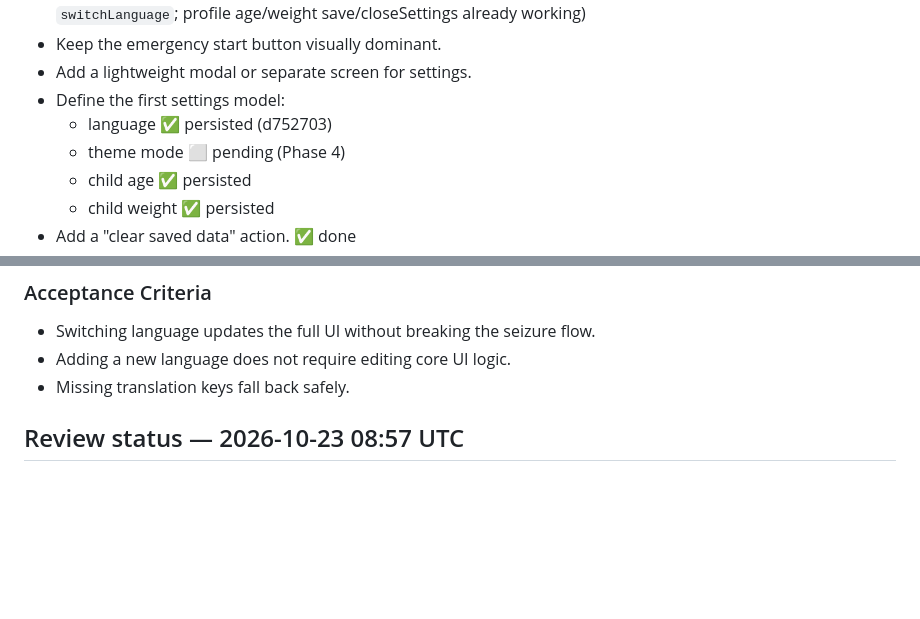
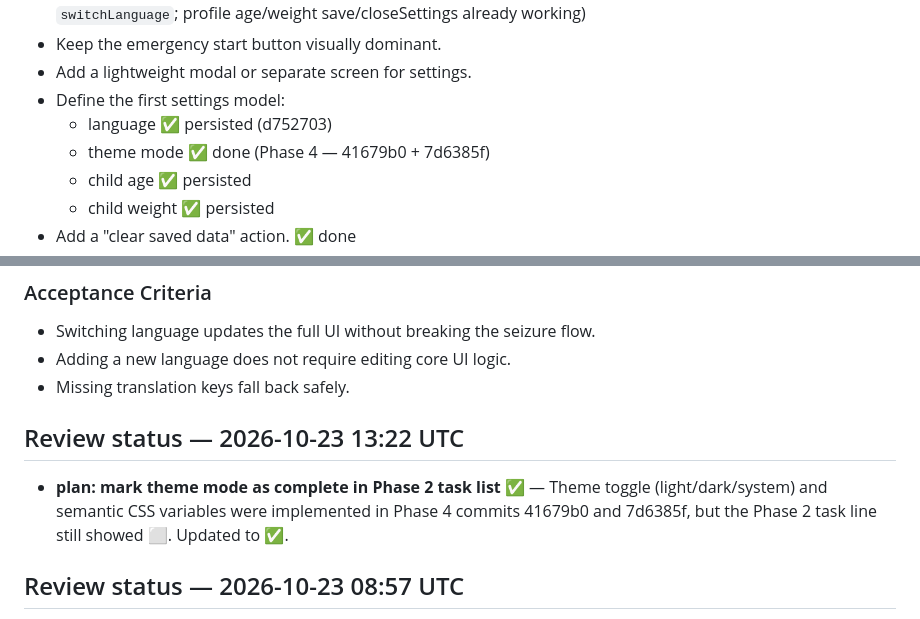
Before and after one commit to TerrorV/febrile-seizure, a Markdown page: PLAN.MD, 2 parts joined by grey strips. Rendered like a GitHub page; blank space fills up the shorter version.

Commit message:
docs: mark theme mode as complete in Phase 2 task list

```diff
--- a/PLAN.MD
+++ b/PLAN.MD
@@ -76,7 +76,7 @@ Create a non-emergency settings area for optional preferences and stored profile
 - Add a lightweight modal or separate screen for settings.
 - Define the first settings model:
   - language ✅ persisted (d752703)
-  - theme mode ⬜ pending (Phase 4)
+  - theme mode ✅ done (Phase 4 — 41679b0 + 7d6385f)
   - child age ✅ persisted
   - child weight ✅ persisted
 - Add a "clear saved data" action. ✅ done
@@ -142,6 +142,13 @@ If keeping build-free static hosting is important, a simple JavaScript object or
 - Switching language updates the full UI without breaking the seizure flow.
 - Adding a new language does not require editing core UI logic.
 - Missing translation keys fall back safely.
+
+## Review status — 2026-10-23 13:22 UTC
+
+- **plan: mark theme mode as complete in Phase 2 task list** ✅ —
+  Theme toggle (light/dark/system) and semantic CSS variables were
+  implemented in Phase 4 commits 41679b0 and 7d6385f, but the Phase 2
+  task line still showed ⬜. Updated to ✅.
 
 ## Review status — 2026-10-23 08:57 UTC
 
```
